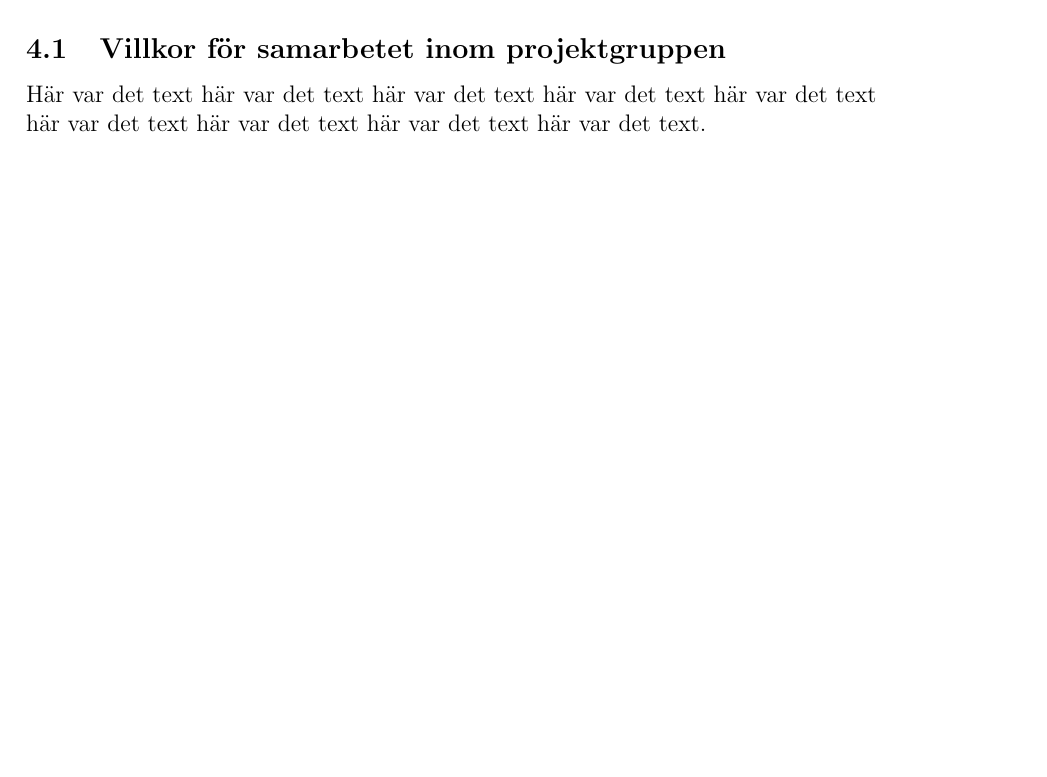
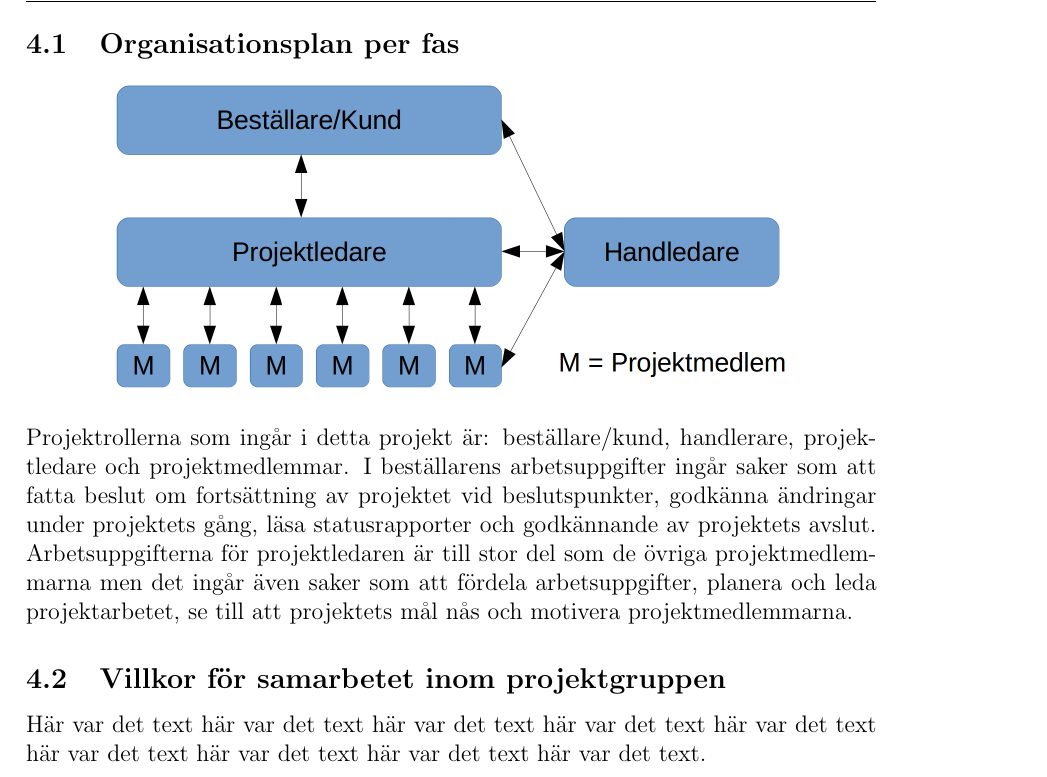
Before and after one commit to TheZoq2/LiTHe-Hex, a LaTeX document (documents/Projektplan/projektplan.tex): part of page 6 of 12 before the commit and part of page 8 of 13 after it, cut at the place of the change, the shorter picture padded with empty space. Compiled offline with pdfLaTeX.

Commit message:
Fixed structure of projektplan

```diff
--- a/documents/Projektplan/projektplan.tex
+++ b/documents/Projektplan/projektplan.tex
@@ -179,19 +175,19 @@
 	\section{Organisationsplan för hela projektet}
     I detta avsnitt beskrivs hur projektet ska organiseras.
 
-%	\subsection{Organisationsplan per fas}
-%  \begin{center}
-%  \includegraphics[width=0.8\linewidth]{images/projectroles.png}
-%  \end{center}
-%	Projektrollerna som ingår i detta projekt är: beställare/kund, handlerare,
-%  projektledare och projektmedlemmar. I beställarens arbetsuppgifter ingår saker
-%  som att fatta beslut om fortsättning av projektet vid beslutspunkter, godkänna
-%  ändringar under projektets gång, läsa statusrapporter och godkännande av
-%  projektets avslut. Arbetsuppgifterna för projektledaren är till stor del som
-%  de övriga projektmedlemmarna men det ingår även saker som att fördela
-%  arbetsuppgifter, planera och leda projektarbetet, se till att projektets mål
-%  nås och motivera projektmedlemmarna.
-  % TODO: Finish this section
+	\subsection{Organisationsplan per fas}
+	\begin{center}
+		\includegraphics[width=0.8\linewidth]{images/projectroles.png}
+	\end{center}
+	Projektrollerna som ingår i detta projekt är: beställare/kund, handlerare,
+	projektledare och projektmedlemmar. I beställarens arbetsuppgifter ingår saker
+	som att fatta beslut om fortsättning av projektet vid beslutspunkter, godkänna
+	ändringar under projektets gång, läsa statusrapporter och godkännande av
+	projektets avslut. Arbetsuppgifterna för projektledaren är till stor del som
+	de övriga projektmedlemmarna men det ingår även saker som att fördela
+	arbetsuppgifter, planera och leda projektarbetet, se till att projektets mål
+	nås och motivera projektmedlemmarna.
+	% TODO: Finish this section
 
 	% \subsection{Organisationsplan hos kunden}
 	% Här var det text här var det text här var det text
```
Also changed, not shown: documents/Projektplan/projektplan.tex (4 more changed lines).
